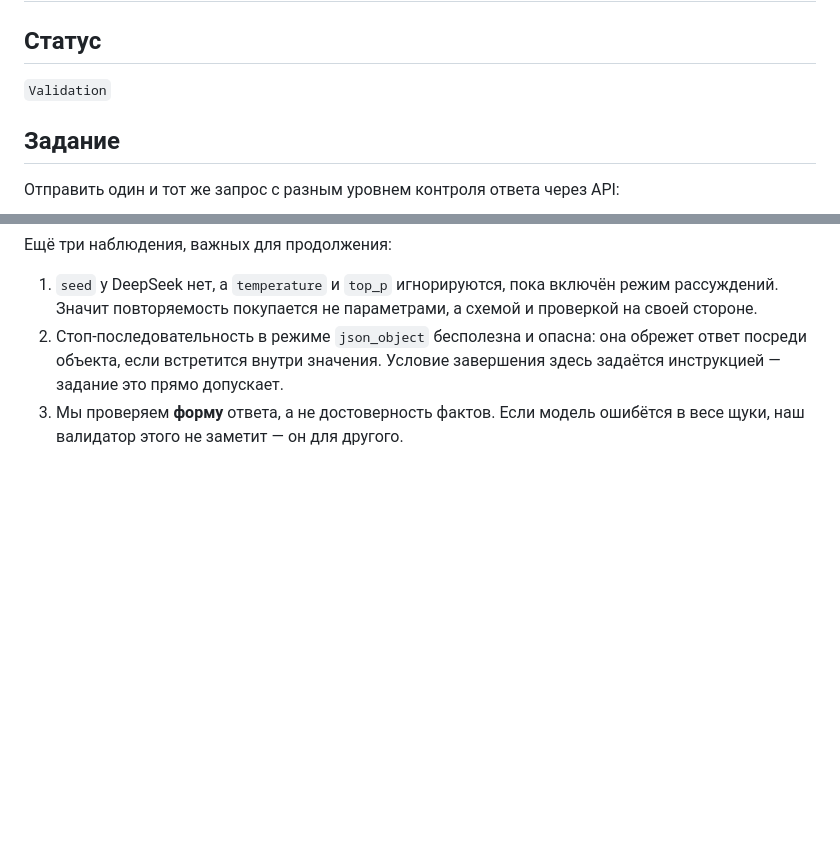
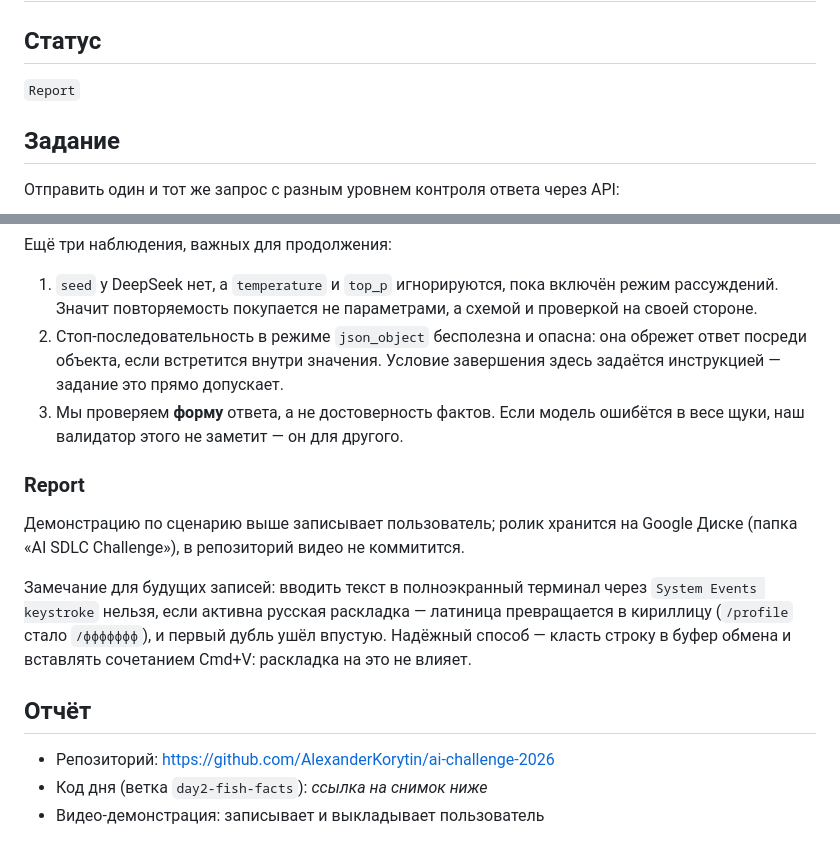
Before and after one commit to AlexanderKorytin/ai-challenge-2026, a Markdown page: week_1/day_2/README.md, 2 parts joined by grey strips. GitHub-like rendering; blank space fills up the shorter version.

Commit message:
week_1/day_2: стадия Report, раздел отчёта
Co-Authored-By: Claude Opus 5 <noreply@anthropic.com>
Claude-Session: https://claude.ai/code/session_01JbQgjMmqetSTxoP8cwXwGF

```diff
--- a/week_1/day_2/README.md
+++ b/week_1/day_2/README.md
@@ -2,7 +2,7 @@
 
 ## Статус
 
-`Validation`
+`Report`
 
 ## Задание
 
@@ -283,3 +283,19 @@ JSON обрывается на полуслове и не разбирается
    инструкцией — задание это прямо допускает.
 3. Мы проверяем **форму** ответа, а не достоверность фактов. Если модель ошибётся в весе
    щуки, наш валидатор этого не заметит — он для другого.
+
+### Report
+
+Демонстрацию по сценарию выше записывает пользователь; ролик хранится на Google Диске
+(папка «AI SDLC Challenge»), в репозиторий видео не коммитится.
+
+Замечание для будущих записей: вводить текст в полноэкранный терминал через
+`System Events keystroke` нельзя, если активна русская раскладка — латиница превращается в
+кириллицу (`/profile` стало `/ффффффф`), и первый дубль ушёл впустую. Надёжный способ —
+класть строку в буфер обмена и вставлять сочетанием Cmd+V: раскладка на это не влияет.
+
+## Отчёт
+
+- Репозиторий: https://github.com/AlexanderKorytin/ai-challenge-2026
+- Код дня (ветка `day2-fish-facts`): _ссылка на снимок ниже_
+- Видео-демонстрация: записывает и выкладывает пользователь
```
